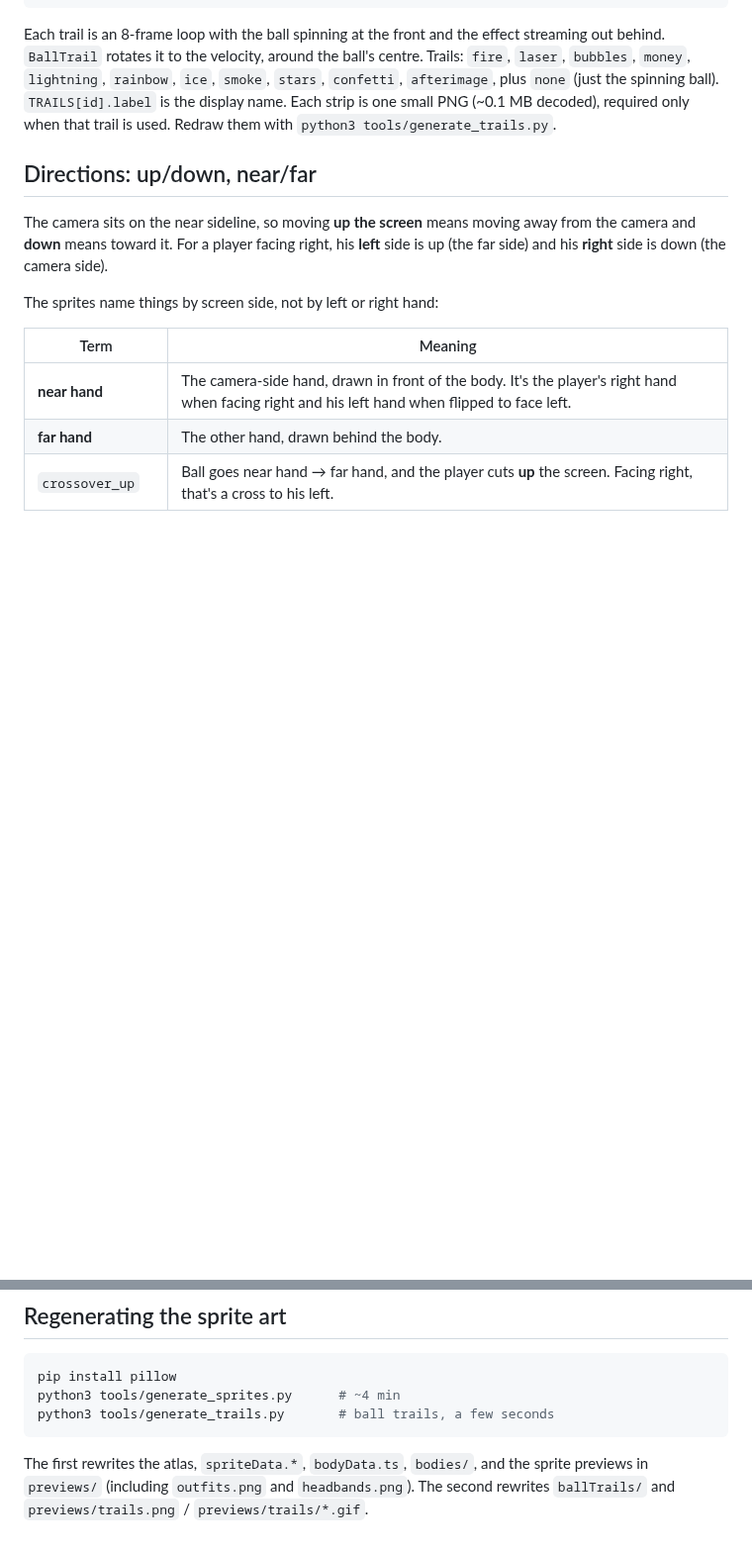
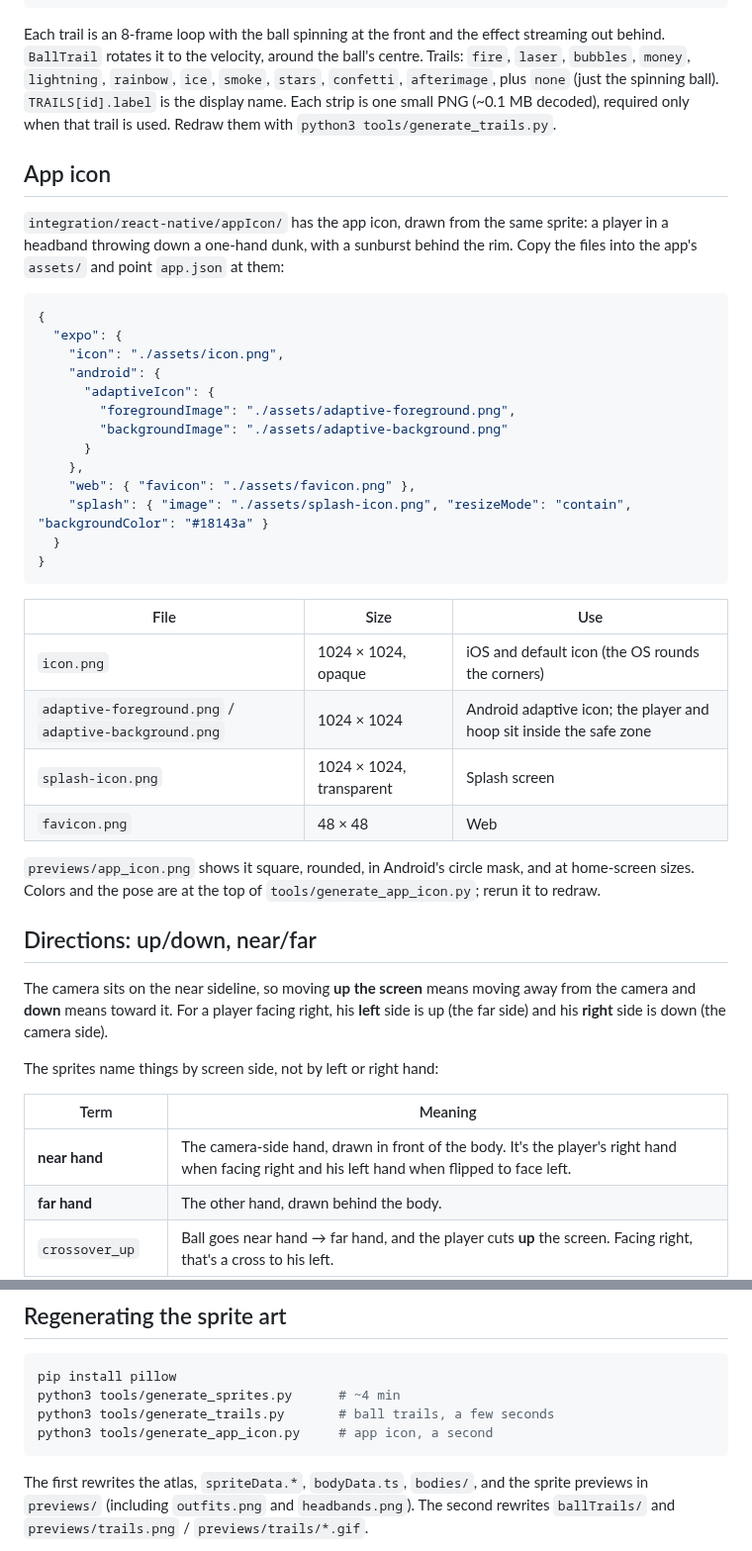
Before and after one commit to David-J-Jones/basketball-sprites, a Markdown page: README.md, 2 parts joined by grey strips. Shown at 99% size. GitHub-like rendering; blank space fills up the shorter version.

````diff
--- a/README.md
+++ b/README.md
@@ -208,6 +208,35 @@ import { BallTrail } from './ballTrails';
 
 Each trail is an 8-frame loop with the ball spinning at the front and the effect streaming out behind. `BallTrail` rotates it to the velocity, around the ball's centre. Trails: `fire`, `laser`, `bubbles`, `money`, `lightning`, `rainbow`, `ice`, `smoke`, `stars`, `confetti`, `afterimage`, plus `none` (just the spinning ball). `TRAILS[id].label` is the display name. Each strip is one small PNG (~0.1 MB decoded), required only when that trail is used. Redraw them with `python3 tools/generate_trails.py`.
 
+## App icon
+
+`integration/react-native/appIcon/` has the app icon, drawn from the same sprite: a player in a headband throwing down a one-hand dunk, with a sunburst behind the rim. Copy the files into the app's `assets/` and point `app.json` at them:
+
+```json
+{
+  "expo": {
+    "icon": "./assets/icon.png",
+    "android": {
+      "adaptiveIcon": {
+        "foregroundImage": "./assets/adaptive-foreground.png",
+        "backgroundImage": "./assets/adaptive-background.png"
+      }
+    },
+    "web": { "favicon": "./assets/favicon.png" },
+    "splash": { "image": "./assets/splash-icon.png", "resizeMode": "contain", "backgroundColor": "#18143a" }
+  }
+}
+```
+
+| File | Size | Use |
+|---|---|---|
+| `icon.png` | 1024 × 1024, opaque | iOS and default icon (the OS rounds the corners) |
+| `adaptive-foreground.png` / `adaptive-background.png` | 1024 × 1024 | Android adaptive icon; the player and hoop sit inside the safe zone |
+| `splash-icon.png` | 1024 × 1024, transparent | Splash screen |
+| `favicon.png` | 48 × 48 | Web |
+
+`previews/app_icon.png` shows it square, rounded, in Android's circle mask, and at home-screen sizes. Colors and the pose are at the top of `tools/generate_app_icon.py`; rerun it to redraw.
+
 ## Directions: up/down, near/far
 
 The camera sits on the near sideline, so moving **up the screen** means moving away from the camera and **down** means toward it. For a player facing right, his **left** side is up (the far side) and his **right** side is down (the camera side).
@@ -375,6 +404,7 @@ The tests cover:
 pip install pillow
 python3 tools/generate_sprites.py      # ~4 min
 python3 tools/generate_trails.py       # ball trails, a few seconds
+python3 tools/generate_app_icon.py     # app icon, a second
 ```
 
 The first rewrites the atlas, `spriteData.*`, `bodyData.ts`, `bodies/`, and the sprite previews in `previews/` (including `outfits.png` and `headbands.png`). The second rewrites `ballTrails/` and `previews/trails.png` / `previews/trails/*.gif`.
````
Also changed, not shown: previews/app_icon.png (added), 6 other files.
